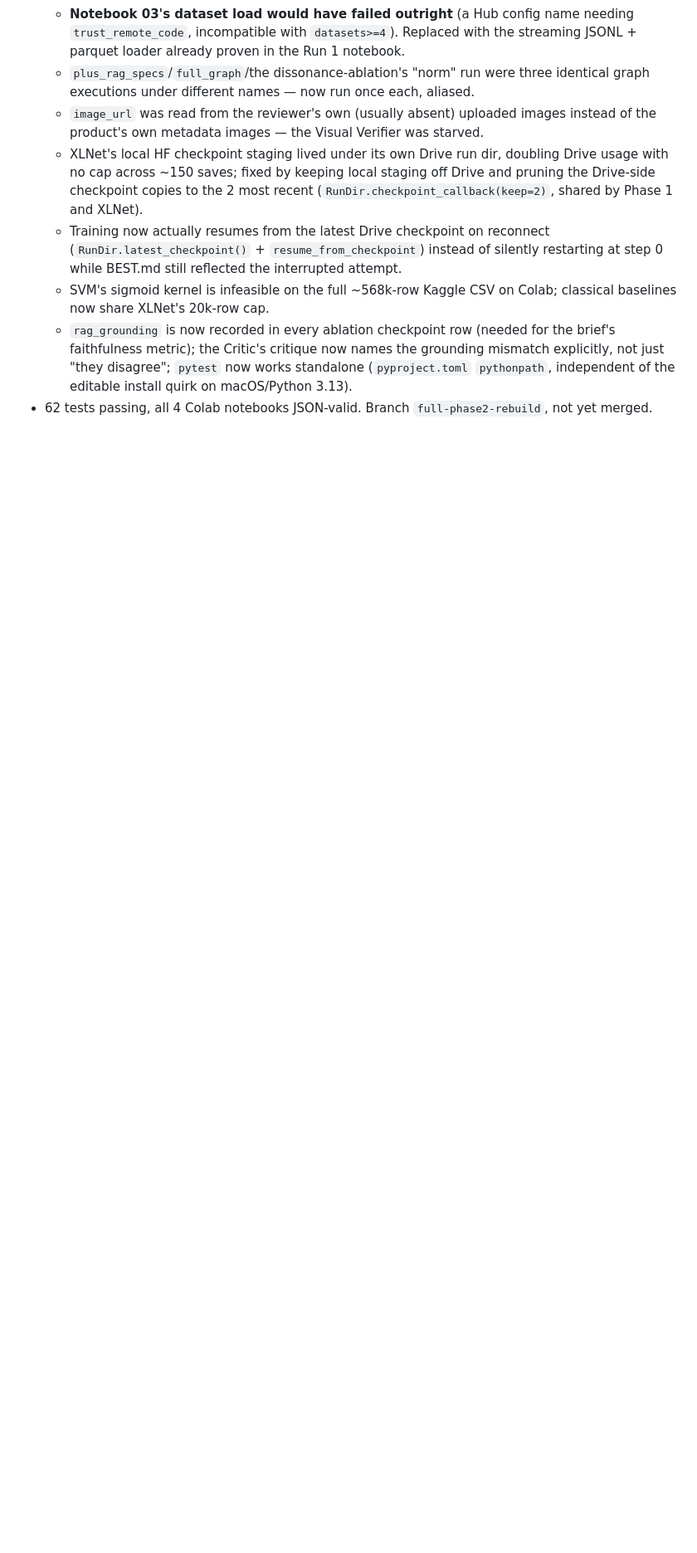
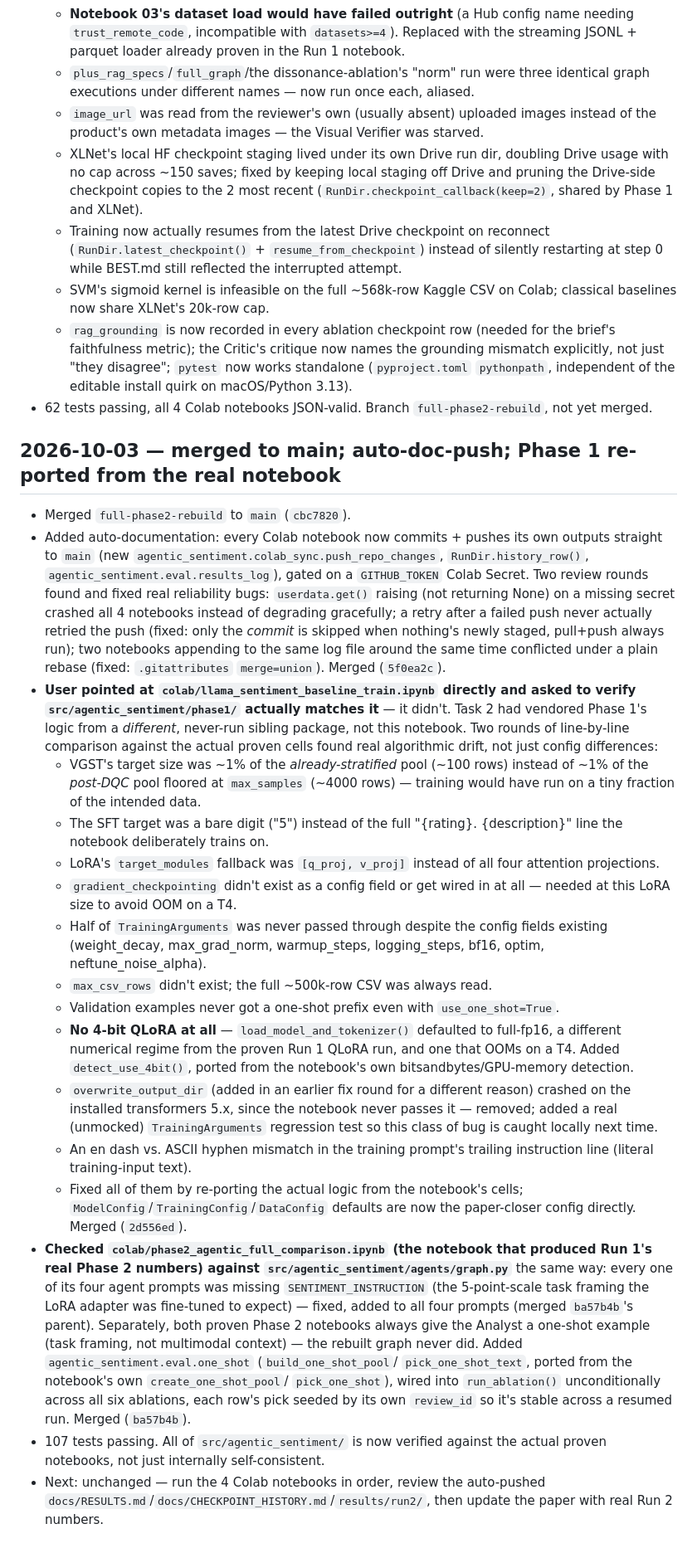
Before and after one commit to kvarun314/pes-mtech-project, a Markdown page: docs/PROGRESS.md, the part around the change. Shown at 83% size. Drawn GitHub-style; blank space fills up the shorter version.

Commit message:
docs: record notebook-parity verification and auto-push work
Co-Authored-By: Claude Sonnet 5 <noreply@anthropic.com>

```diff
--- a/docs/PROGRESS.md
+++ b/docs/PROGRESS.md
@@ -77,3 +77,67 @@
     macOS/Python 3.13).
 - 62 tests passing, all 4 Colab notebooks JSON-valid. Branch `full-phase2-rebuild`,
   not yet merged.
+
+## 2026-10-03 — merged to main; auto-doc-push; Phase 1 re-ported from the real notebook
+- Merged `full-phase2-rebuild` to `main` (`cbc7820`).
+- Added auto-documentation: every Colab notebook now commits + pushes its own
+  outputs straight to `main` (new `agentic_sentiment.colab_sync.push_repo_changes`,
+  `RunDir.history_row()`, `agentic_sentiment.eval.results_log`), gated on a
+  `GITHUB_TOKEN` Colab Secret. Two review rounds found and fixed real reliability
+  bugs: `userdata.get()` raising (not returning None) on a missing secret crashed
+  all 4 notebooks instead of degrading gracefully; a retry after a failed push
+  never actually retried the push (fixed: only the *commit* is skipped when
+  nothing's newly staged, pull+push always run); two notebooks appending to the
+  same log file around the same time conflicted under a plain rebase (fixed:
+  `.gitattributes` `merge=union`). Merged (`5f0ea2c`).
+- **User pointed at `colab/llama_sentiment_baseline_train.ipynb` directly and
+  asked to verify `src/agentic_sentiment/phase1/` actually matches it** — it
+  didn't. Task 2 had vendored Phase 1's logic from a *different*, never-run
+  sibling package, not this notebook. Two rounds of line-by-line comparison
+  against the actual proven cells found real algorithmic drift, not just
+  config differences:
+  - VGST's target size was ~1% of the *already-stratified* pool (~100 rows)
+    instead of ~1% of the *post-DQC* pool floored at `max_samples` (~4000 rows)
+    — training would have run on a tiny fraction of the intended data.
+  - The SFT target was a bare digit ("5") instead of the full
+    "{rating}. {description}" line the notebook deliberately trains on.
+  - LoRA's `target_modules` fallback was `[q_proj, v_proj]` instead of all four
+    attention projections.
+  - `gradient_checkpointing` didn't exist as a config field or get wired in at
+    all — needed at this LoRA size to avoid OOM on a T4.
+  - Half of `TrainingArguments` was never passed through despite the config
+    fields existing (weight_decay, max_grad_norm, warmup_steps, logging_steps,
+    bf16, optim, neftune_noise_alpha).
+  - `max_csv_rows` didn't exist; the full ~500k-row CSV was always read.
+  - Validation examples never got a one-shot prefix even with
+    `use_one_shot=True`.
+  - **No 4-bit QLoRA at all** — `load_model_and_tokenizer()` defaulted to
+    full-fp16, a different numerical regime from the proven Run 1 QLoRA run,
+    and one that OOMs on a T4. Added `detect_use_4bit()`, ported from the
+    notebook's own bitsandbytes/GPU-memory detection.
+  - `overwrite_output_dir` (added in an earlier fix round for a different
+    reason) crashed on the installed transformers 5.x, since the notebook
+    never passes it — removed; added a real (unmocked) `TrainingArguments`
+    regression test so this class of bug is caught locally next time.
+  - An en dash vs. ASCII hyphen mismatch in the training prompt's trailing
+    instruction line (literal training-input text).
+  - Fixed all of them by re-porting the actual logic from the notebook's
+    cells; `ModelConfig`/`TrainingConfig`/`DataConfig` defaults are now the
+    paper-closer config directly. Merged (`2d556ed`).
+- **Checked `colab/phase2_agentic_full_comparison.ipynb` (the notebook that
+  produced Run 1's real Phase 2 numbers) against `src/agentic_sentiment/agents/graph.py`**
+  the same way: every one of its four agent prompts was missing
+  `SENTIMENT_INSTRUCTION` (the 5-point-scale task framing the LoRA adapter was
+  fine-tuned to expect) — fixed, added to all four prompts (merged `ba57b4b`'s
+  parent). Separately, both proven Phase 2 notebooks always give the Analyst a
+  one-shot example (task framing, not multimodal context) — the rebuilt graph
+  never did. Added `agentic_sentiment.eval.one_shot` (`build_one_shot_pool`/
+  `pick_one_shot_text`, ported from the notebook's own `create_one_shot_pool`/
+  `pick_one_shot`), wired into `run_ablation()` unconditionally across all six
+  ablations, each row's pick seeded by its own `review_id` so it's stable
+  across a resumed run. Merged (`ba57b4b`).
+- 107 tests passing. All of `src/agentic_sentiment/` is now verified against
+  the actual proven notebooks, not just internally self-consistent.
+- Next: unchanged — run the 4 Colab notebooks in order, review the auto-pushed
+  `docs/RESULTS.md`/`docs/CHECKPOINT_HISTORY.md`/`results/run2/`, then update
+  the paper with real Run 2 numbers.
```
Also changed, not shown: CLAUDE.md (+1 -1 lines).
